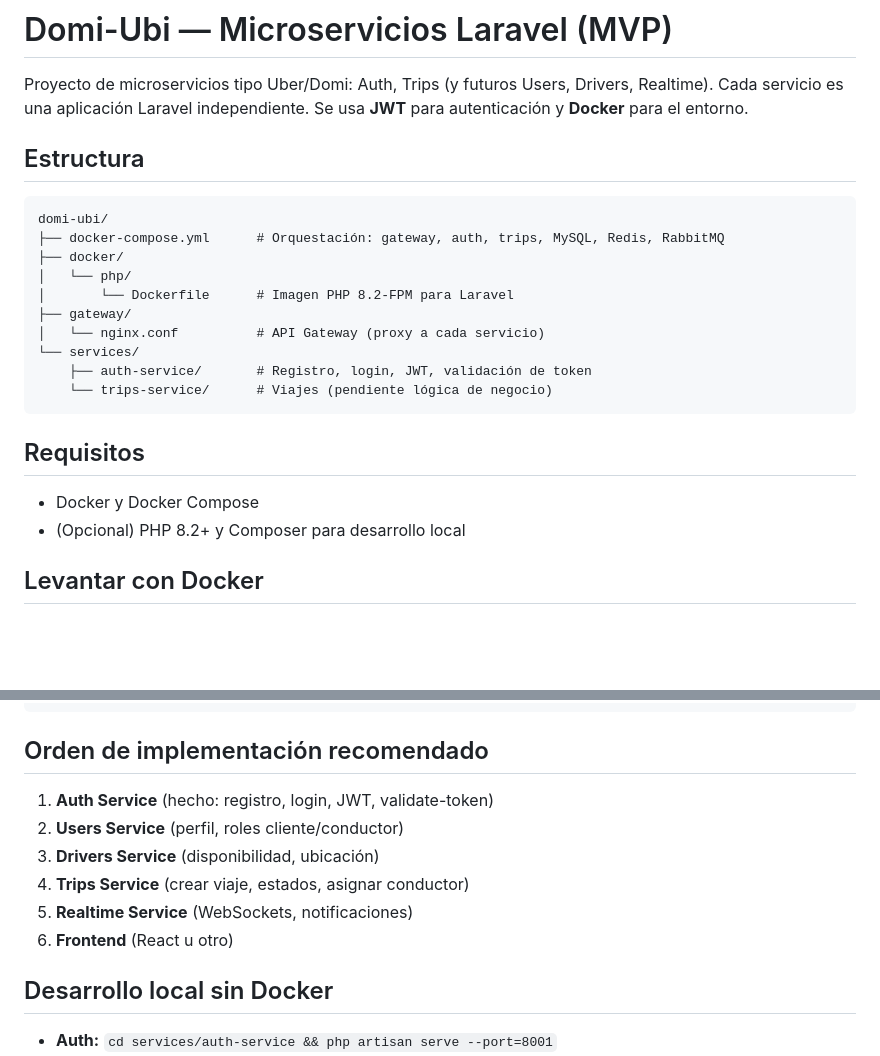
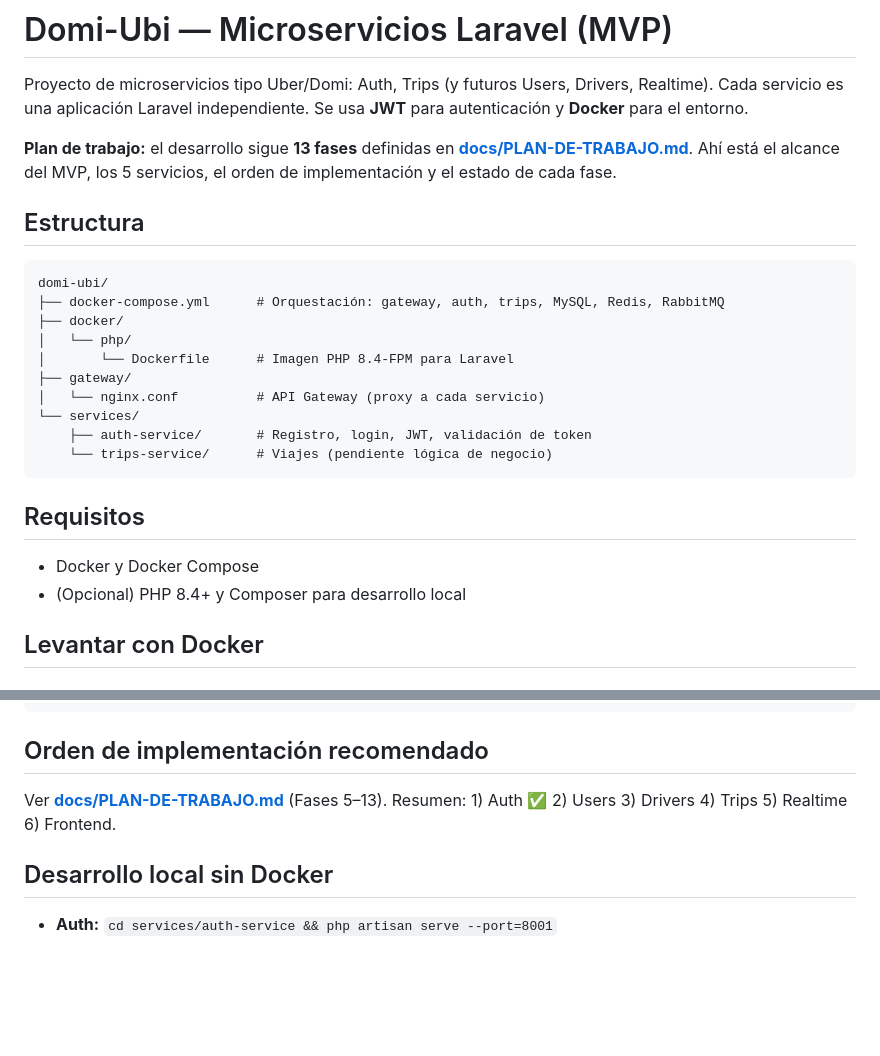
Before and after one commit to alfadestruc17/domi-ubi, a Markdown page: README.md, 2 parts joined by grey strips. Rendered like a GitHub page; blank space fills up the shorter version.

Commit message:
Update README.md to include work plan details and update PHP version to 8.4. Revised implementation order summary for clarity.

```diff
--- a/README.md
+++ b/README.md
@@ -1,6 +1,8 @@
 # Domi-Ubi — Microservicios Laravel (MVP)
 
 Proyecto de microservicios tipo Uber/Domi: Auth, Trips (y futuros Users, Drivers, Realtime). Cada servicio es una aplicación Laravel independiente. Se usa **JWT** para autenticación y **Docker** para el entorno.
+
+**Plan de trabajo:** el desarrollo sigue **13 fases** definidas en **[docs/PLAN-DE-TRABAJO.md](docs/PLAN-DE-TRABAJO.md)**. Ahí está el alcance del MVP, los 5 servicios, el orden de implementación y el estado de cada fase.
 
 ## Estructura
 
@@ -9,7 +11,7 @@ domi-ubi/
 ├── docker-compose.yml      # Orquestación: gateway, auth, trips, MySQL, Redis, RabbitMQ
 ├── docker/
 │   └── php/
-│       └── Dockerfile      # Imagen PHP 8.2-FPM para Laravel
+│       └── Dockerfile      # Imagen PHP 8.4-FPM para Laravel
 ├── gateway/
 │   └── nginx.conf          # API Gateway (proxy a cada servicio)
 └── services/
@@ -20,7 +22,7 @@ domi-ubi/
 ## Requisitos
 
 - Docker y Docker Compose
-- (Opcional) PHP 8.2+ y Composer para desarrollo local
+- (Opcional) PHP 8.4+ y Composer para desarrollo local
 
 ## Levantar con Docker
 
@@ -129,12 +131,7 @@ curl -X POST http://localhost/auth/api/validate-token \
 
 ## Orden de implementación recomendado
 
-1. **Auth Service** (hecho: registro, login, JWT, validate-token)
-2. **Users Service** (perfil, roles cliente/conductor)
-3. **Drivers Service** (disponibilidad, ubicación)
-4. **Trips Service** (crear viaje, estados, asignar conductor)
-5. **Realtime Service** (WebSockets, notificaciones)
-6. **Frontend** (React u otro)
+Ver **[docs/PLAN-DE-TRABAJO.md](docs/PLAN-DE-TRABAJO.md)** (Fases 5–13). Resumen: 1) Auth ✅ 2) Users 3) Drivers 4) Trips 5) Realtime 6) Frontend.
 
 ## Desarrollo local sin Docker
 
```
Also changed, not shown: docs/PLAN-DE-TRABAJO.md (added, +248 -0 lines).
